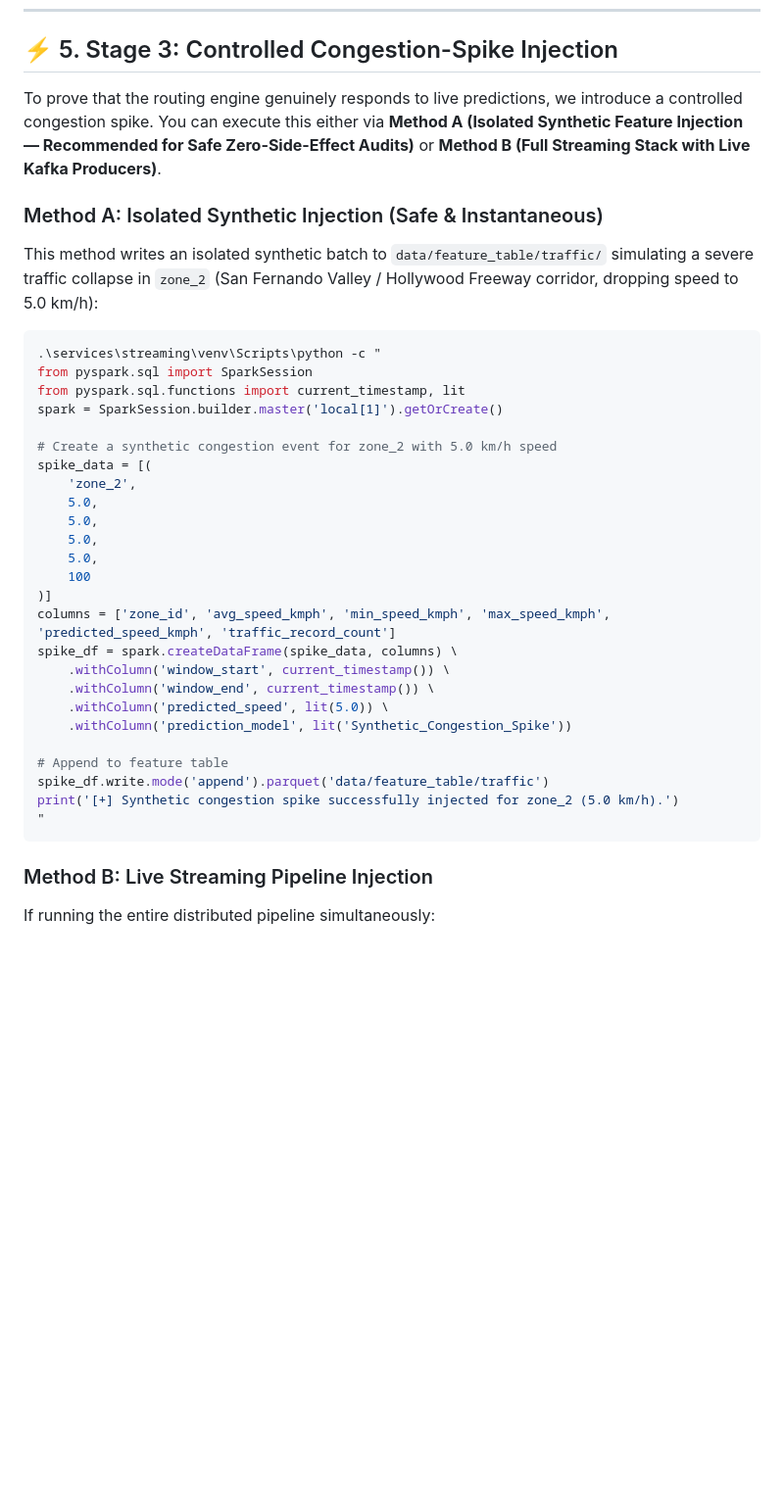
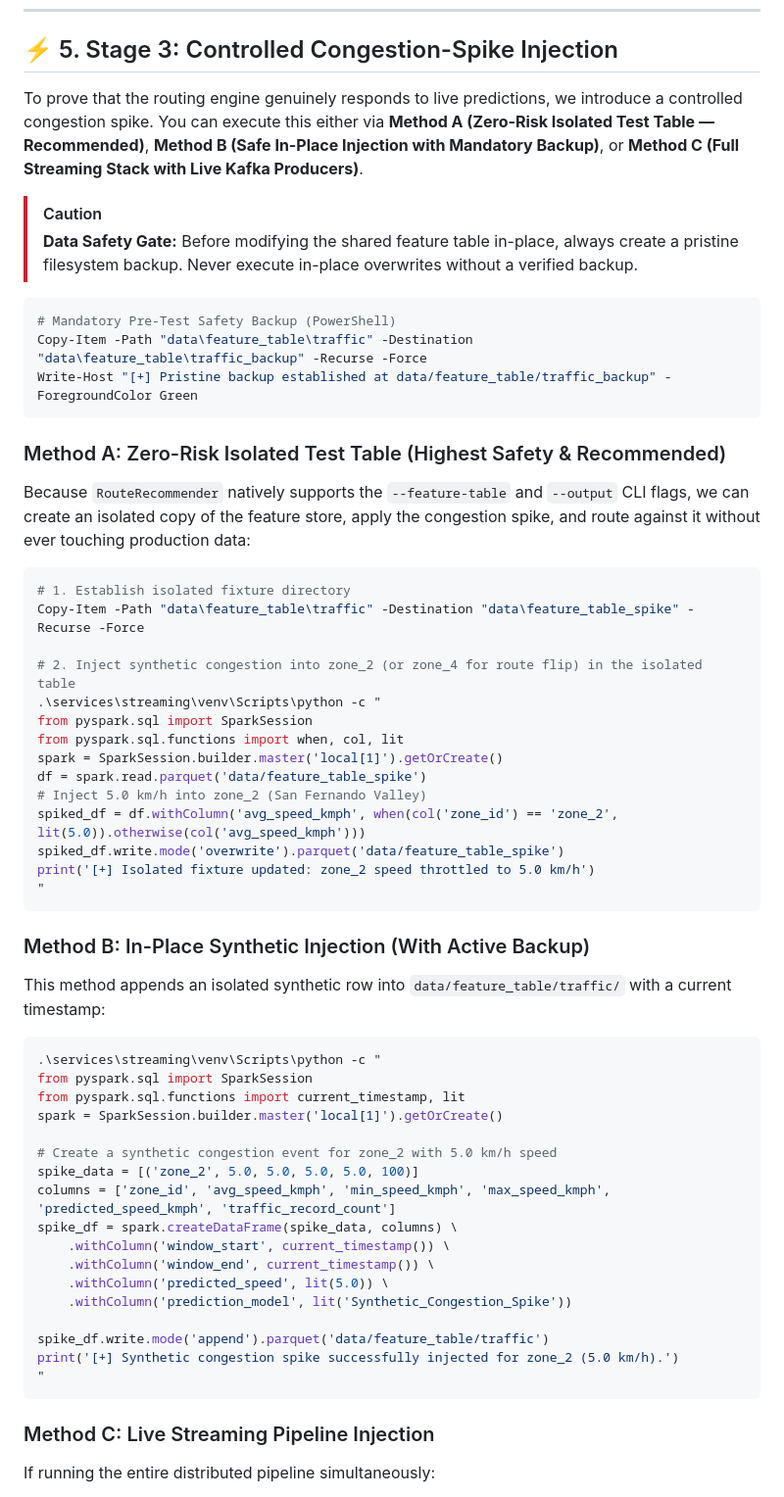
Before and after one commit to charan21042005/urbanix, a Markdown page: _day-notes/day-09/INTEGRATION_TEST.md, the part around one of its changes. Shown at 98% size. Rendered like a GitHub page; blank space fills up the shorter version.

````diff
--- a/_day-notes/day-09/INTEGRATION_TEST.md
+++ b/_day-notes/day-09/INTEGRATION_TEST.md
@@ -99,10 +99,39 @@ Identify your target destination (e.g., Destination 8, 15, 17, or 20) and record
 
 ## ⚡ 5. Stage 3: Controlled Congestion-Spike Injection
 
-To prove that the routing engine genuinely responds to live predictions, we introduce a controlled congestion spike. You can execute this either via **Method A (Isolated Synthetic Feature Injection — Recommended for Safe Zero-Side-Effect Audits)** or **Method B (Full Streaming Stack with Live Kafka Producers)**.
+To prove that the routing engine genuinely responds to live predictions, we introduce a controlled congestion spike. You can execute this either via **Method A (Zero-Risk Isolated Test Table — Recommended)**, **Method B (Safe In-Place Injection with Mandatory Backup)**, or **Method C (Full Streaming Stack with Live Kafka Producers)**.
 
-### Method A: Isolated Synthetic Injection (Safe & Instantaneous)
-This method writes an isolated synthetic batch to `data/feature_table/traffic/` simulating a severe traffic collapse in `zone_2` (San Fernando Valley / Hollywood Freeway corridor, dropping speed to 5.0 km/h):
+> [!CAUTION]
+> **Data Safety Gate:** Before modifying the shared feature table in-place, always create a pristine filesystem backup. Never execute in-place overwrites without a verified backup.
+
+```powershell
+# Mandatory Pre-Test Safety Backup (PowerShell)
+Copy-Item -Path "data\feature_table\traffic" -Destination "data\feature_table\traffic_backup" -Recurse -Force
+Write-Host "[+] Pristine backup established at data/feature_table/traffic_backup" -ForegroundColor Green
+```
+
+### Method A: Zero-Risk Isolated Test Table (Highest Safety & Recommended)
+Because `RouteRecommender` natively supports the `--feature-table` and `--output` CLI flags, we can create an isolated copy of the feature store, apply the congestion spike, and route against it without ever touching production data:
+
+```powershell
+# 1. Establish isolated fixture directory
+Copy-Item -Path "data\feature_table\traffic" -Destination "data\feature_table_spike" -Recurse -Force
+
+# 2. Inject synthetic congestion into zone_2 (or zone_4 for route flip) in the isolated table
+.\services\streaming\venv\Scripts\python -c "
+from pyspark.sql import SparkSession
+from pyspark.sql.functions import when, col, lit
+spark = SparkSession.builder.master('local[1]').getOrCreate()
+df = spark.read.parquet('data/feature_table_spike')
+# Inject 5.0 km/h into zone_2 (San Fernando Valley)
+spiked_df = df.withColumn('avg_speed_kmph', when(col('zone_id') == 'zone_2', lit(5.0)).otherwise(col('avg_speed_kmph')))
+spiked_df.write.mode('overwrite').parquet('data/feature_table_spike')
+print('[+] Isolated fixture updated: zone_2 speed throttled to 5.0 km/h')
+"
+```
+
+### Method B: In-Place Synthetic Injection (With Active Backup)
+This method appends an isolated synthetic row into `data/feature_table/traffic/` with a current timestamp:
 
 ```powershell
 .\services\streaming\venv\Scripts\python -c "
@@ -111,14 +140,7 @@ from pyspark.sql.functions import current_timestamp, lit
 spark = SparkSession.builder.master('local[1]').getOrCreate()
 
 # Create a synthetic congestion event for zone_2 with 5.0 km/h speed
-spike_data = [(
-    'zone_2',
-    5.0,
-    5.0,
-    5.0,
-    5.0,
-    100
-)]
+spike_data = [('zone_2', 5.0, 5.0, 5.0, 5.0, 100)]
 columns = ['zone_id', 'avg_speed_kmph', 'min_speed_kmph', 'max_speed_kmph', 'predicted_speed_kmph', 'traffic_record_count']
 spike_df = spark.createDataFrame(spike_data, columns) \
     .withColumn('window_start', current_timestamp()) \
@@ -126,13 +148,12 @@ spike_df = spark.createDataFrame(spike_data, columns) \
     .withColumn('predicted_speed', lit(5.0)) \
     .withColumn('prediction_model', lit('Synthetic_Congestion_Spike'))
 
-# Append to feature table
 spike_df.write.mode('append').parquet('data/feature_table/traffic')
 print('[+] Synthetic congestion spike successfully injected for zone_2 (5.0 km/h).')
 "
 ```
 
-### Method B: Live Streaming Pipeline Injection
+### Method C: Live Streaming Pipeline Injection
 If running the entire distributed pipeline simultaneously:
 1. **Terminal 1 (Infrastructure):** `cd infra; docker compose up -d`
 2. **Terminal 2 (Producers):** `cd services/producers; .\venv\Scripts\python traffic_producer.py`
````
Also changed, not shown: other parts of _day-notes/day-09/INTEGRATION_TEST.md (+37 -17 lines).
